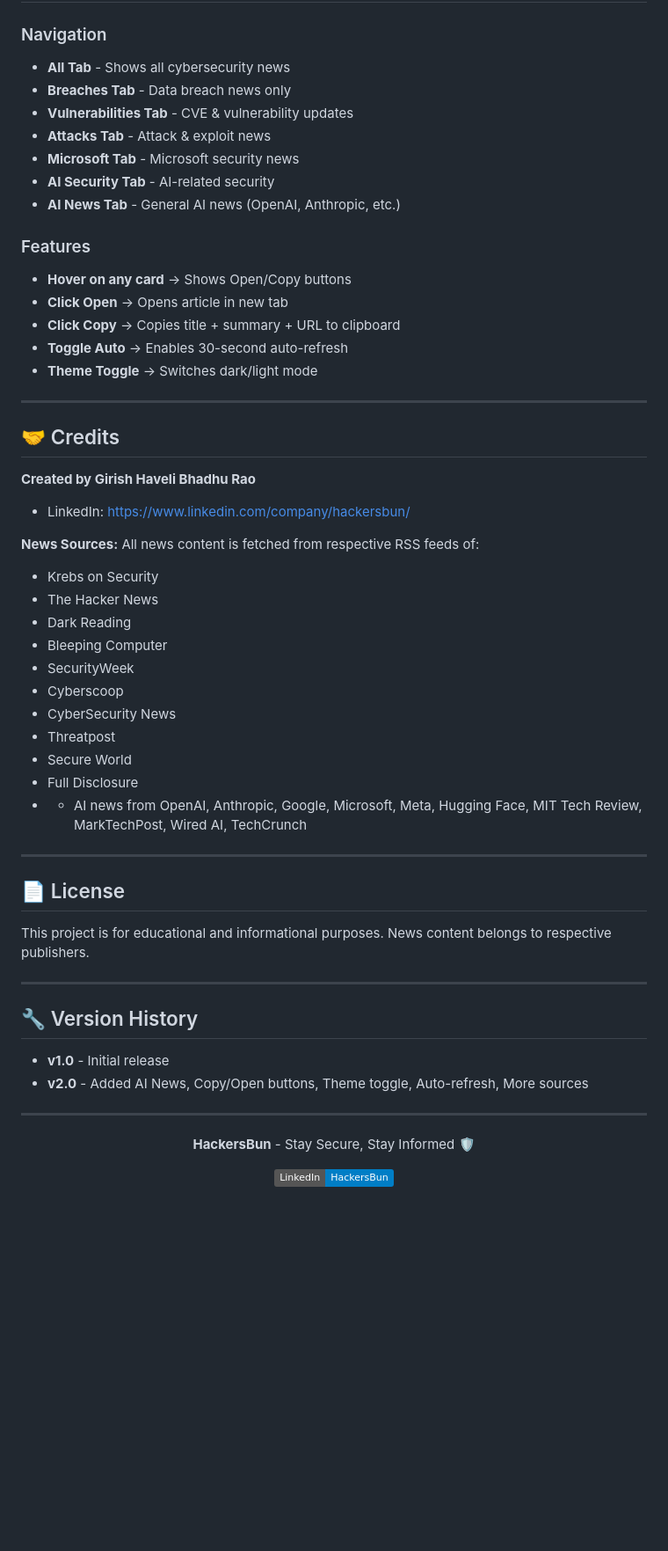
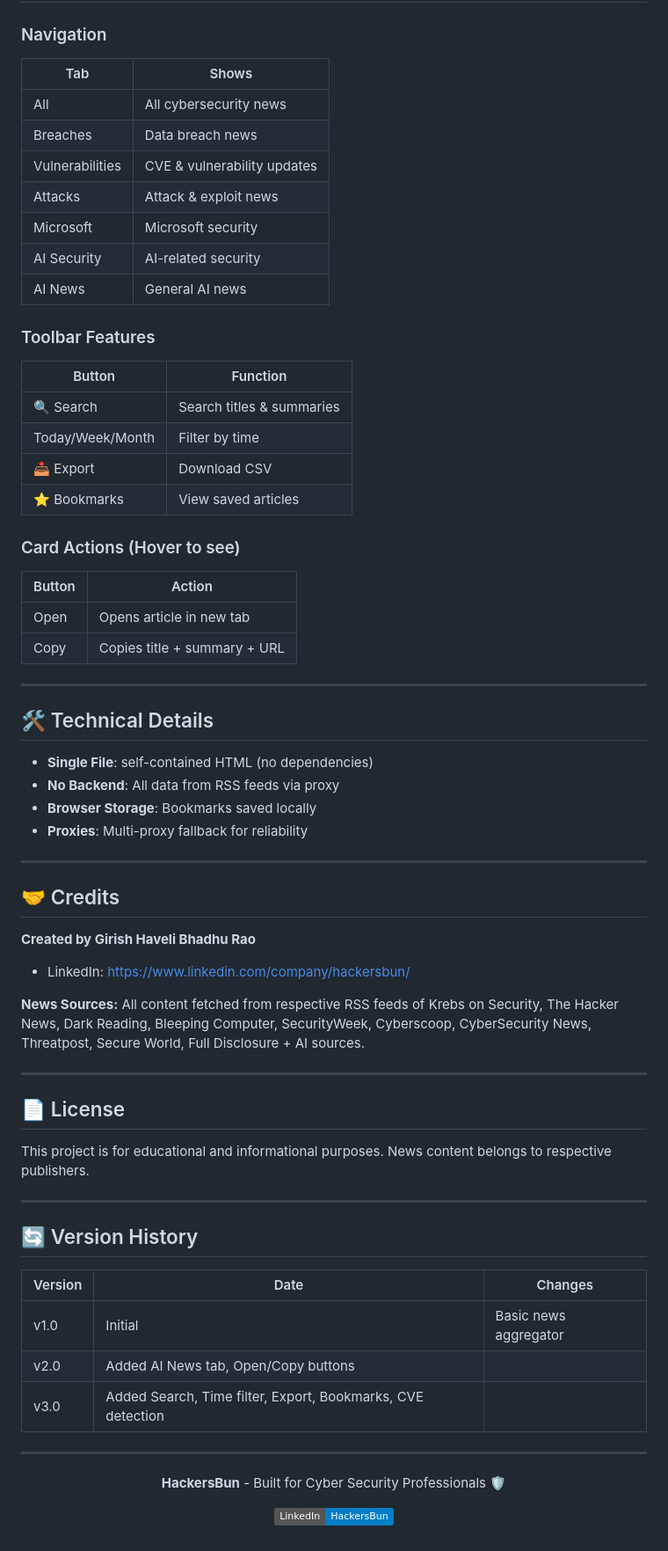
Before and after one commit to girish-rao-str/HackersBUN, a Markdown page: README.md, the part around one of its changes. Shown at 88% size. GitHub-like rendering; badges without logos; blank space fills up the shorter version.

```diff
--- a/README.md
+++ b/README.md
@@ -101,19 +124,37 @@ git clone https://github.com/HackersBun-Girish/HackersBun.git
 
 ### Navigation
-- **All Tab** - Shows all cybersecurity news
-- **Breaches Tab** - Data breach news only
-- **Vulnerabilities Tab** - CVE & vulnerability updates
-- **Attacks Tab** - Attack & exploit news
-- **Microsoft Tab** - Microsoft security news
-- **AI Security Tab** - AI-related security
-- **AI News Tab** - General AI news (OpenAI, Anthropic, etc.)
+| Tab | Shows |
+|-----|-------|
+| All | All cybersecurity news |
+| Breaches | Data breach news |
+| Vulnerabilities | CVE & vulnerability updates |
+| Attacks | Attack & exploit news |
+| Microsoft | Microsoft security |
+| AI Security | AI-related security |
+| AI News | General AI news |
 
-### Features
-- **Hover on any card** → Shows Open/Copy buttons
-- **Click Open** → Opens article in new tab
-- **Click Copy** → Copies title + summary + URL to clipboard
-- **Toggle Auto** → Enables 30-second auto-refresh
-- **Theme Toggle** → Switches dark/light mode
+### Toolbar Features
+| Button | Function |
+|--------|----------|
+| 🔍 Search | Search titles & summaries |
+| Today/Week/Month | Filter by time |
+| 📥 Export | Download CSV |
+| ⭐ Bookmarks | View saved articles |
+
+### Card Actions (Hover to see)
+| Button | Action |
+|--------|---------|
+| Open | Opens article in new tab |
+| Copy | Copies title + summary + URL |
+
+---
+
+## 🛠️ Technical Details
+
+- **Single File**: self-contained HTML (no dependencies)
+- **No Backend**: All data from RSS feeds via proxy
+- **Browser Storage**: Bookmarks saved locally
+- **Proxies**: Multi-proxy fallback for reliability
 
 ---
 
@@ -124,18 +165,7 @@ git clone https://github.com/HackersBun-Girish/HackersBun.git
 - LinkedIn: [https://www.linkedin.com/company/hackersbun/](https://www.linkedin.com/company/hackersbun/)
 
 **News Sources:**
-All news content is fetched from respective RSS feeds of:
-- Krebs on Security
-- The Hacker News
-- Dark Reading
-- Bleeping Computer
-- SecurityWeek
-- Cyberscoop
-- CyberSecurity News
-- Threatpost
-- Secure World
-- Full Disclosure
-- + AI news from OpenAI, Anthropic, Google, Microsoft, Meta, Hugging Face, MIT Tech Review, MarkTechPost, Wired AI, TechCrunch
+All content fetched from respective RSS feeds of Krebs on Security, The Hacker News, Dark Reading, Bleeping Computer, SecurityWeek, Cyberscoop, CyberSecurity News, Threatpost, Secure World, Full Disclosure + AI sources.
 
 ---
 
@@ -145,15 +175,18 @@ This project is for educational and informational purposes. News content belongs
 
 ---
 
-## 🔧 Version History
+## 🔄 Version History
 
-- **v1.0** - Initial release
-- **v2.0** - Added AI News, Copy/Open buttons, Theme toggle, Auto-refresh, More sources
+| Version | Date | Changes |
+|---------|------|---------|
+| v1.0 | Initial | Basic news aggregator |
+| v2.0 | Added AI News tab, Open/Copy buttons |
+| v3.0 | Added Search, Time filter, Export, Bookmarks, CVE detection |
 
 ---
 
 <p align="center">
-  <strong>HackersBun</strong> - Stay Secure, Stay Informed 🛡️
+  <strong>HackersBun</strong> - Built for Cyber Security Professionals 🛡️
 </p>
 
 <p align="center">
```
Also changed, not shown: other parts of README.md (+84 -61 lines).
